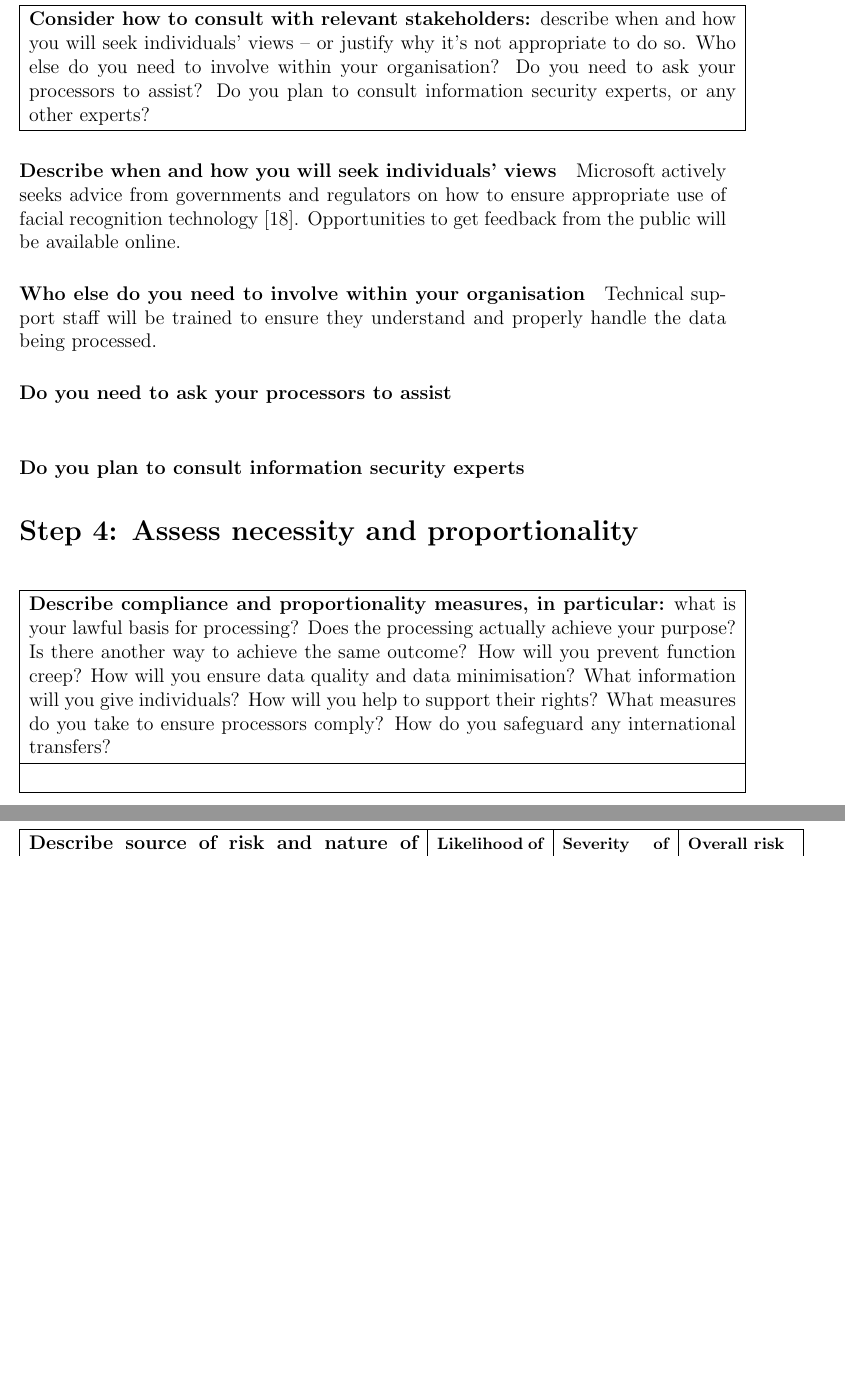
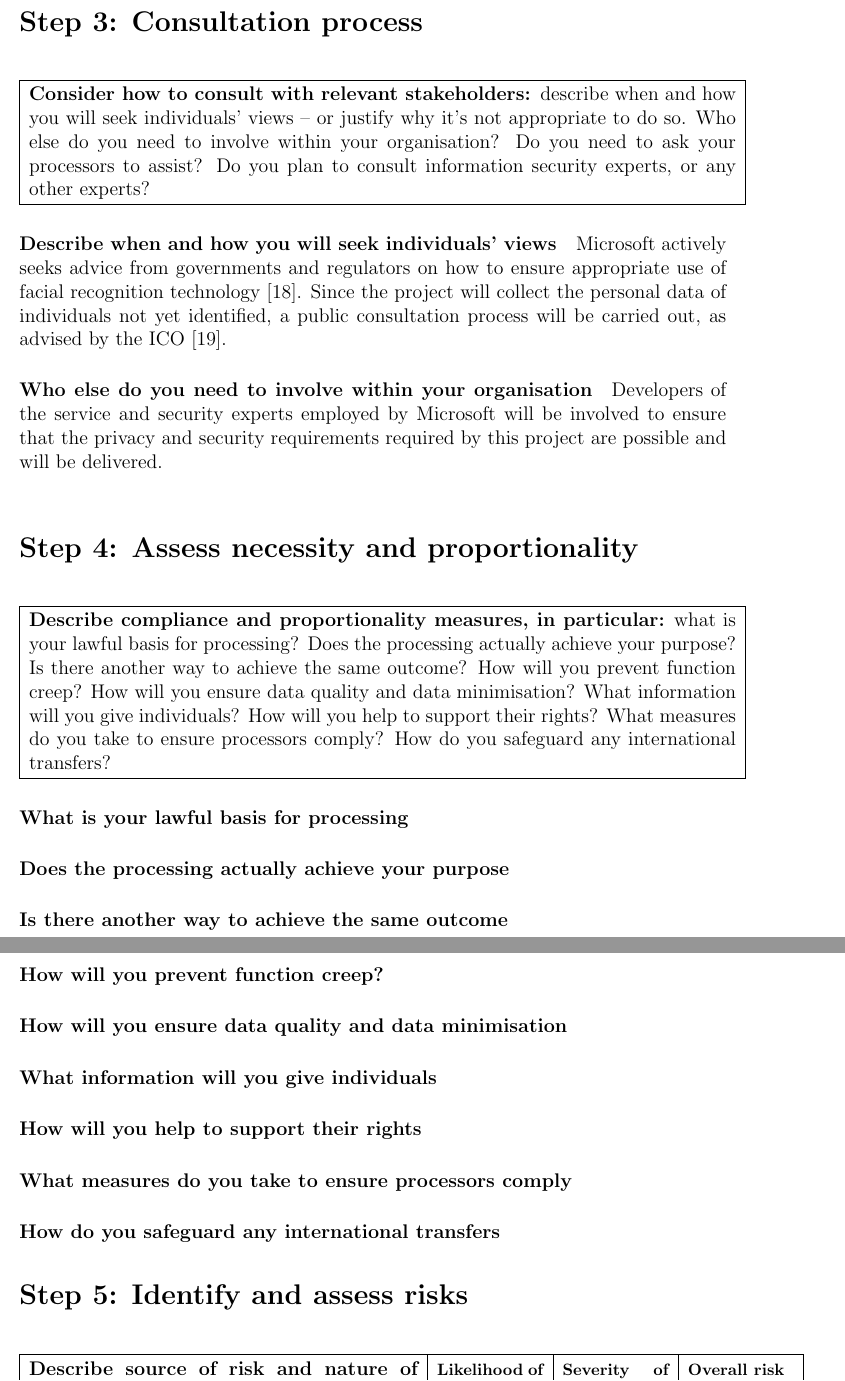
Before and after one commit to TheDuckGoesQuark/DPIAEthics, a LaTeX document (report/report.tex): two parts of pages 8 and 9 of 12, joined at a grey line, cut at the place of the change, the shorter picture padded with empty space. Compiled offline with pdfLaTeX.

Commit message:
starting step 4

```diff
--- a/report/report.tex
+++ b/report/report.tex
@@ -265,26 +265,16 @@ For example, the software often works better for white men than other groups \ci
 
 \paragraph{Describe when and how you will seek individuals' views}
 Microsoft actively seeks advice from governments and regulators on how to ensure appropriate use of facial recognition technology \cite{microsoftontheissues_2018}.
-Opportunities to get feedback from the public will be available online.
+Since the project will collect the personal data of individuals not yet identified, a public consultation process will be carried out, as advised by the ICO \cite{icodpia}.
 
 \paragraph{Who else do you need to involve within your organisation}
-Technical support staff will be trained to ensure they understand and properly handle the data being processed.
-% TODO
-
-\paragraph{Do you need to ask your processors to assist}
-% TODO
-
-\paragraph{Do you plan to consult information security experts}
-% TODO
-
+Developers of the service and security experts employed by Microsoft will be involved to ensure that the privacy and security requirements required by this project are possible and will be delivered.
 
 %%%%%%%%%%%%%%%%%%%% Table No: 7 ends here %%%%%%%%%%%%%%%%%%%%
 
 
 \vspace{\baselineskip}
 \section*{Step 4: Assess necessity and proportionality}
-\addcontentsline{toc}{section}{Step 4: Assess necessity and proportionality}
-
 
 %%%%%%%%%%%%%%%%%%%% Table No: 8 starts here %%%%%%%%%%%%%%%%%%%%
 
@@ -296,13 +286,18 @@ Technical support staff will be trained to ensure they understand and properly h
 %row no:1
 \multicolumn{1}{|p{\linewidth}|}{\textbf{Describe compliance and proportionality measures, in particular:} what is your lawful basis for processing? Does the processing actually achieve your purpose? Is there another way to achieve the same outcome? How will you prevent function creep? How will you ensure data quality and data minimisation? What information will you give individuals? How will you help to support their rights? What measures do you take to ensure processors comply? How do you safeguard any international transfers?} \\
 \hhline{-}
-%row no:2
-\multicolumn{1}{|p{\linewidth}|}{} \\
-\hhline{-}
-
 \end{tabular}
  \end{table}
 
+\paragraph{What is your lawful basis for processing}
+\paragraph{Does the processing actually achieve your purpose}
+\paragraph{Is there another way to achieve the same outcome}
+\paragraph{How will you prevent function creep?}
+\paragraph{How will you ensure data quality and data minimisation}
+\paragraph{What information will you give individuals}
+\paragraph{How will you help to support their rights}
+\paragraph{What measures do you take to ensure processors comply}
+\paragraph{How do you safeguard any international transfers}
 
 %%%%%%%%%%%%%%%%%%%% Table No: 8 ends here %%%%%%%%%%%%%%%%%%%%
 
```
Also changed, not shown: report/mybib.bib (+2 -0 lines), report/report.bbl, report/report.pdf, 4 other files.
